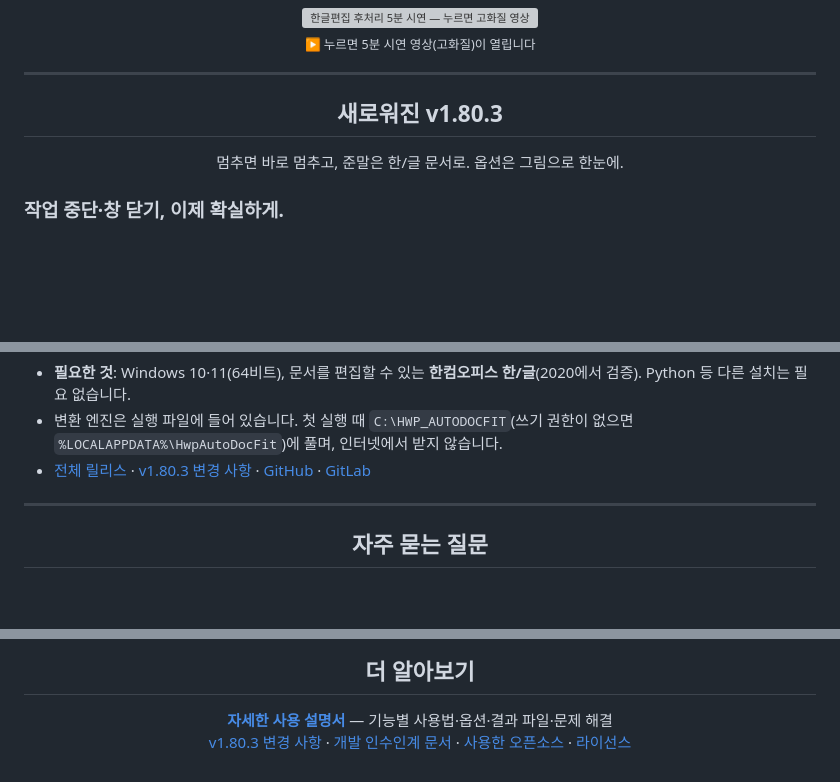
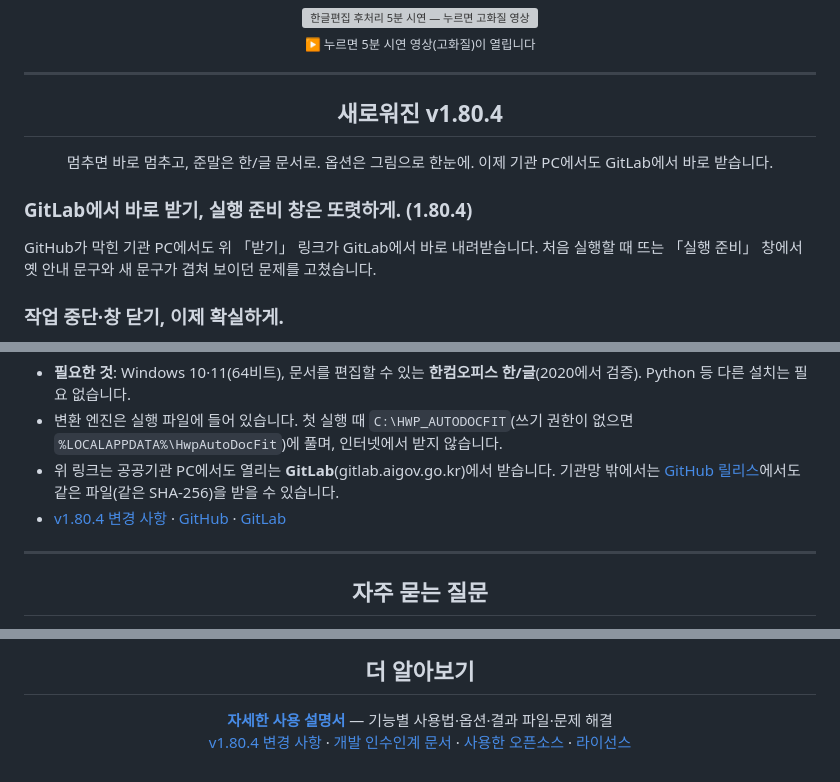
Before and after one commit to haijun93/hwp-auto-docfit, a Markdown page: README.md, 3 parts joined by grey strips. Rendered like a GitHub page; blank space fills up the shorter version; grey boxes are pictures that could not be loaded.

```diff
--- a/README.md
+++ b/README.md
@@ -25,8 +25,13 @@
 
 ---
 
-<h2 align="center">새로워진 v1.80.3</h2>
-<p align="center">멈추면 바로 멈추고, 준말은 한/글 문서로. 옵션은 그림으로 한눈에.</p>
+<h2 align="center">새로워진 v1.80.4</h2>
+<p align="center">멈추면 바로 멈추고, 준말은 한/글 문서로. 옵션은 그림으로 한눈에. 이제 기관 PC에서도 GitLab에서 바로 받습니다.</p>
+
+### GitLab에서 바로 받기, 실행 준비 창은 또렷하게. (1.80.4)
+
+GitHub가 막힌 기관 PC에서도 위 「받기」 링크가 GitLab에서 바로 내려받습니다.
+처음 실행할 때 뜨는 「실행 준비」 창에서 옛 안내 문구와 새 문구가 겹쳐 보이던 문제를 고쳤습니다.
 
 ### 작업 중단·창 닫기, 이제 확실하게.
 
@@ -221,7 +227,8 @@
 
 - **필요한 것**: Windows 10·11(64비트), 문서를 편집할 수 있는 **한컴오피스 한/글**(2020에서 검증). Python 등 다른 설치는 필요 없습니다.
 - 변환 엔진은 실행 파일에 들어 있습니다. 첫 실행 때 `C:\HWP_AUTODOCFIT`(쓰기 권한이 없으면 `%LOCALAPPDATA%\HwpAutoDocFit`)에 풀며, 인터넷에서 받지 않습니다.
-- [전체 릴리스](https://github.com/haijun93/hwp-auto-docfit/releases/latest) · [v1.80.3 변경 사항](releases/v1.80.3.md) · [GitHub](https://github.com/haijun93/hwp-auto-docfit) · [GitLab](https://gitlab.aigov.go.kr/haijun93/hwp_autodocfit)
+- 위 링크는 공공기관 PC에서도 열리는 **GitLab**(gitlab.aigov.go.kr)에서 받습니다. 기관망 밖에서는 [GitHub 릴리스](https://github.com/haijun93/hwp-auto-docfit/releases/latest)에서도 같은 파일(같은 SHA-256)을 받을 수 있습니다.
+- [v1.80.4 변경 사항](releases/v1.80.4.md) · [GitHub](https://github.com/haijun93/hwp-auto-docfit) · [GitLab](https://gitlab.aigov.go.kr/haijun93/hwp_autodocfit)
 
 ---
 
@@ -269,5 +276,5 @@
 
 <p align="center">
 <a href="docs/USER_GUIDE.md"><b>자세한 사용 설명서</b></a> — 기능별 사용법·옵션·결과 파일·문제 해결<br>
-<a href="releases/v1.80.3.md">v1.80.3 변경 사항</a> · <a href="HANDOVER.md">개발 인수인계 문서</a> · <a href="THIRD_PARTY_NOTICES.md">사용한 오픈소스</a> · <a href="LICENSE">라이선스</a>
+<a href="releases/v1.80.4.md">v1.80.4 변경 사항</a> · <a href="HANDOVER.md">개발 인수인계 문서</a> · <a href="THIRD_PARTY_NOTICES.md">사용한 오픈소스</a> · <a href="LICENSE">라이선스</a>
 </p>
```
Also changed, not shown: other parts of README.md (+6 -5 lines), HANDOVER.md (+1 -0 lines), releases/v1.80.4.md (added, +24 -0 lines), resources/splash.png, 7 other files.
